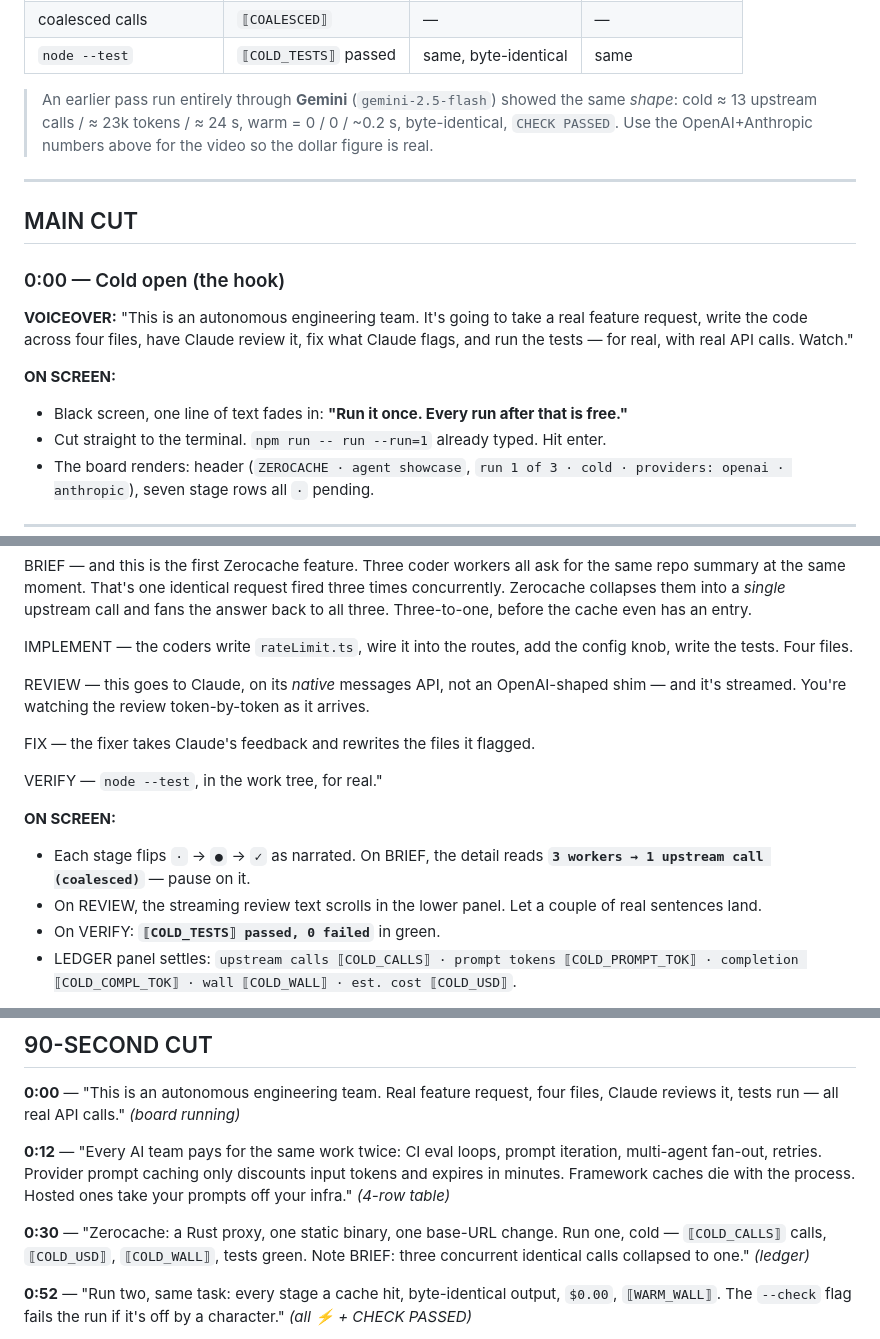
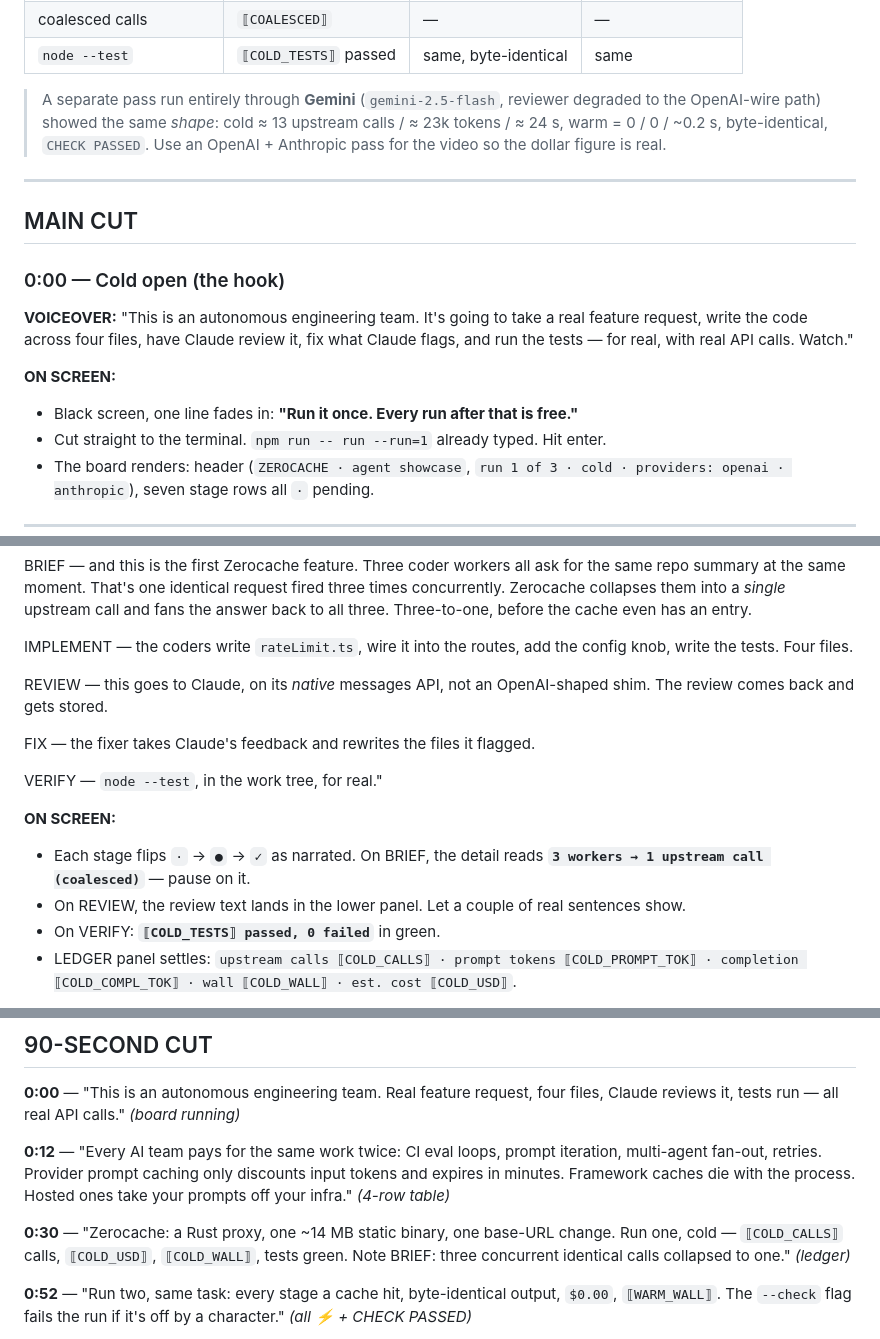
Before and after one commit to shramanb113/ZeroCache, a Markdown page: demo/agent-showcase/SCRIPT.md, 3 parts joined by grey strips. Rendered like a GitHub page.

```diff
--- a/demo/agent-showcase/SCRIPT.md
+++ b/demo/agent-showcase/SCRIPT.md
@@ -38,10 +55,11 @@ retrieval, OpenAI + Anthropic keys, image step off:
 | coalesced calls | `⟦COALESCED⟧` | — | — |
 | `node --test` | `⟦COLD_TESTS⟧` passed | same, byte-identical | same |
 
-> An earlier pass run entirely through **Gemini** (`gemini-2.5-flash`) showed the
-> same *shape*: cold ≈ 13 upstream calls / ≈ 23k tokens / ≈ 24 s, warm = 0 / 0 /
-> ~0.2 s, byte-identical, `CHECK PASSED`. Use the OpenAI+Anthropic numbers above
-> for the video so the dollar figure is real.
+> A separate pass run entirely through **Gemini** (`gemini-2.5-flash`, reviewer
+> degraded to the OpenAI-wire path) showed the same *shape*: cold ≈ 13 upstream
+> calls / ≈ 23k tokens / ≈ 24 s, warm = 0 / 0 / ~0.2 s, byte-identical,
+> `CHECK PASSED`. Use an OpenAI + Anthropic pass for the video so the dollar
+> figure is real.
 
 ---
 
@@ -55,7 +73,7 @@ request, write the code across four files, have Claude review it, fix what
 Claude flags, and run the tests — for real, with real API calls. Watch."
 
 **ON SCREEN:**
-- Black screen, one line of text fades in: **"Run it once. Every run after that is free."**
+- Black screen, one line fades in: **"Run it once. Every run after that is free."**
 - Cut straight to the terminal. `npm run -- run --run=1` already typed. Hit enter.
 - The board renders: header (`ZEROCACHE · agent showcase`, `run 1 of 3 · cold ·
   providers: openai · anthropic`), seven stage rows all `·` pending.
@@ -157,8 +176,7 @@ IMPLEMENT — the coders write `rateLimit.ts`, wire it into the routes, add the
 config knob, write the tests. Four files.
 
 REVIEW — this goes to Claude, on its *native* messages API, not an OpenAI-shaped
-shim — and it's streamed. You're watching the review token-by-token as it
-arrives.
+shim. The review comes back and gets stored.
 
 FIX — the fixer takes Claude's feedback and rewrites the files it flagged.
 
@@ -167,8 +185,8 @@ VERIFY — `node --test`, in the work tree, for real."
 **ON SCREEN:**
 - Each stage flips `·` → `●` → `✓` as narrated. On BRIEF, the detail reads
   **`3 workers → 1 upstream call (coalesced)`** — pause on it.
-- On REVIEW, the streaming review text scrolls in the lower panel. Let a couple
-  of real sentences land.
+- On REVIEW, the review text lands in the lower panel. Let a couple of real
+  sentences show.
 - On VERIFY: **`⟦COLD_TESTS⟧ passed, 0 failed`** in green.
 - LEDGER panel settles: `upstream calls ⟦COLD_CALLS⟧ · prompt tokens
   ⟦COLD_PROMPT_TOK⟧ · completion ⟦COLD_COMPL_TOK⟧ · wall ⟦COLD_WALL⟧ · est. cost
@@ -294,9 +315,10 @@ iteration, multi-agent fan-out, retries. Provider prompt caching only discounts
 input tokens and expires in minutes. Framework caches die with the process.
 Hosted ones take your prompts off your infra." *(4-row table)*
 
-**0:30** — "Zerocache: a Rust proxy, one static binary, one base-URL change.
-Run one, cold — `⟦COLD_CALLS⟧` calls, `⟦COLD_USD⟧`, `⟦COLD_WALL⟧`, tests green.
-Note BRIEF: three concurrent identical calls collapsed to one." *(ledger)*
+**0:30** — "Zerocache: a Rust proxy, one ~14 MB static binary, one base-URL
+change. Run one, cold — `⟦COLD_CALLS⟧` calls, `⟦COLD_USD⟧`, `⟦COLD_WALL⟧`,
+tests green. Note BRIEF: three concurrent identical calls collapsed to one."
+*(ledger)*
 
 **0:52** — "Run two, same task: every stage a cache hit, byte-identical output,
 `$0.00`, `⟦WARM_WALL⟧`. The `--check` flag fails the run if it's off by a
```
Also changed, not shown: other parts of demo/agent-showcase/SCRIPT.md (+49 -26 lines).
